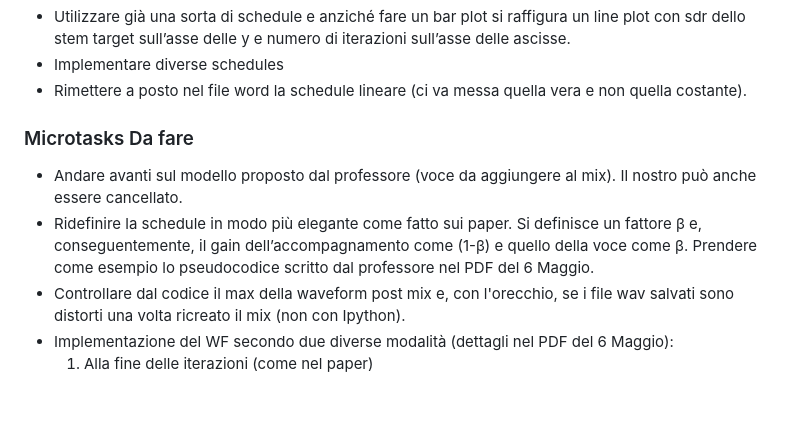
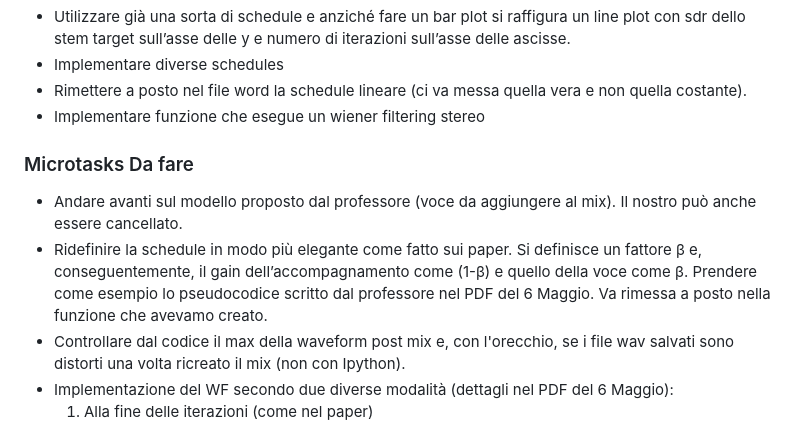
Before and after one commit to alessandromanattini/DEMIXING, a Markdown page: README.md, the part around the change. Drawn GitHub-style; blank space fills up the shorter version.

Commit message:
Implementata funzione stereo per il WF

```diff
--- a/README.md
+++ b/README.md
@@ -44,11 +44,12 @@ Per quanto riguarda il dataset creato si è preferito normalizzare le tracce a 1
     - SDR ≈ 10-20 dB per separazioni più accurate (come la separazione di basso, batteria, e voce da un mix complesso).
 - Utilizzare già una sorta di schedule e anziché fare un bar plot si raffigura un line plot con sdr dello stem target sull’asse delle y e numero di iterazioni sull’asse delle ascisse.
 - Implementare diverse schedules
--   Rimettere a posto nel file word la schedule lineare (ci va messa quella vera e non quella costante).
+- Rimettere a posto nel file word la schedule lineare (ci va messa quella vera e non quella costante).
+- Implementare funzione che esegue un wiener filtering stereo
 
 ### Microtasks Da fare
 - Andare avanti sul modello proposto dal professore (voce da aggiungere al mix). Il nostro può anche essere cancellato.
-- Ridefinire la schedule in modo più elegante come fatto sui paper. Si definisce un fattore β e, conseguentemente, il gain dell’accompagnamento come (1-β) e quello della voce come β. Prendere come esempio lo pseudocodice scritto dal professore nel PDF del 6 Maggio.
+- Ridefinire la schedule in modo più elegante come fatto sui paper. Si definisce un fattore β e, conseguentemente, il gain dell’accompagnamento come (1-β) e quello della voce come β. Prendere come esempio lo pseudocodice scritto dal professore nel PDF del 6 Maggio. Va rimessa a posto nella funzione che avevamo creato.
 - Controllare dal codice il max della waveform post mix e, con l'orecchio, se i file wav salvati sono distorti una volta ricreato il mix (non con Ipython).
 - Implementazione del WF secondo due diverse modalità (dettagli nel PDF del 6 Maggio):
     1.	Alla fine delle iterazioni (come nel paper)
```
